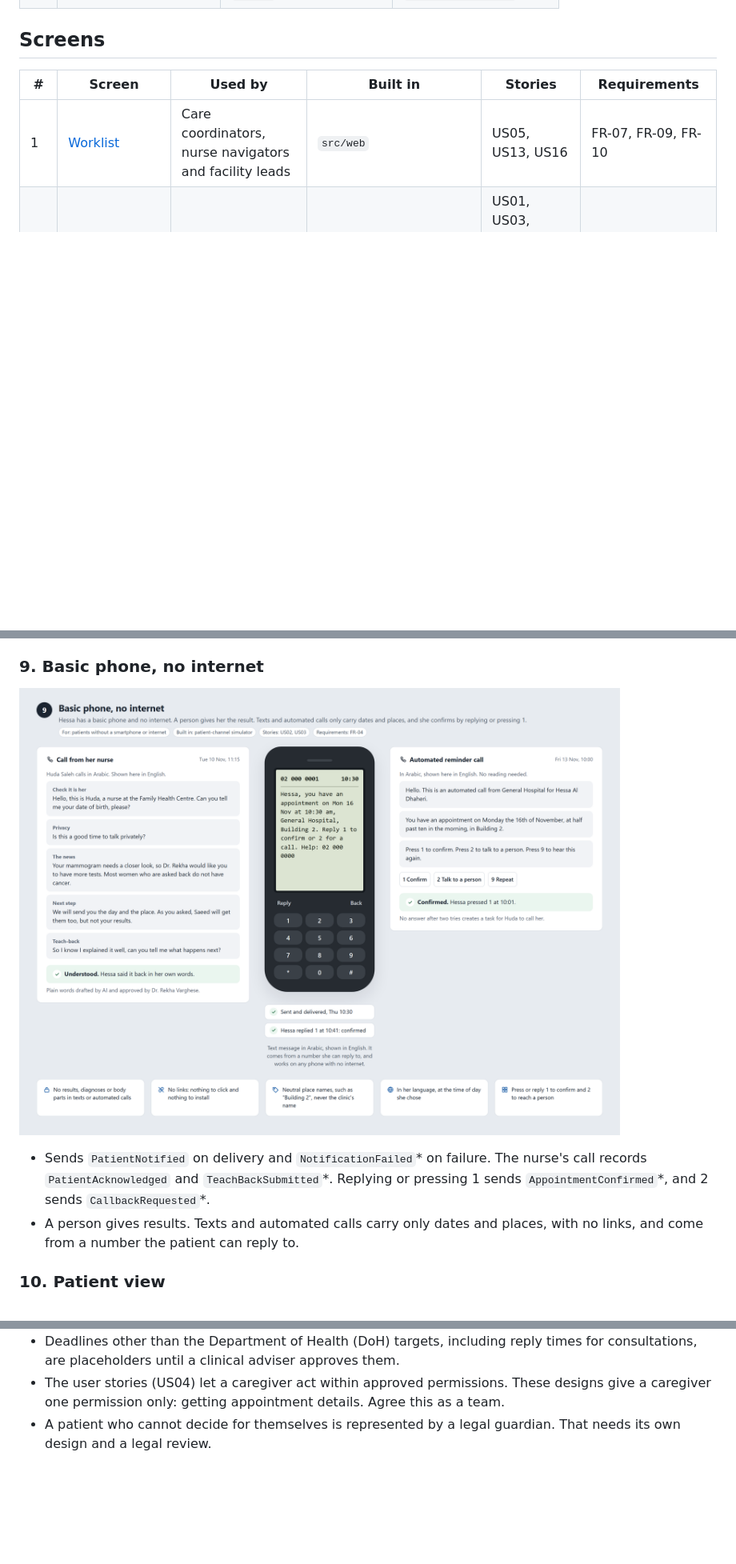
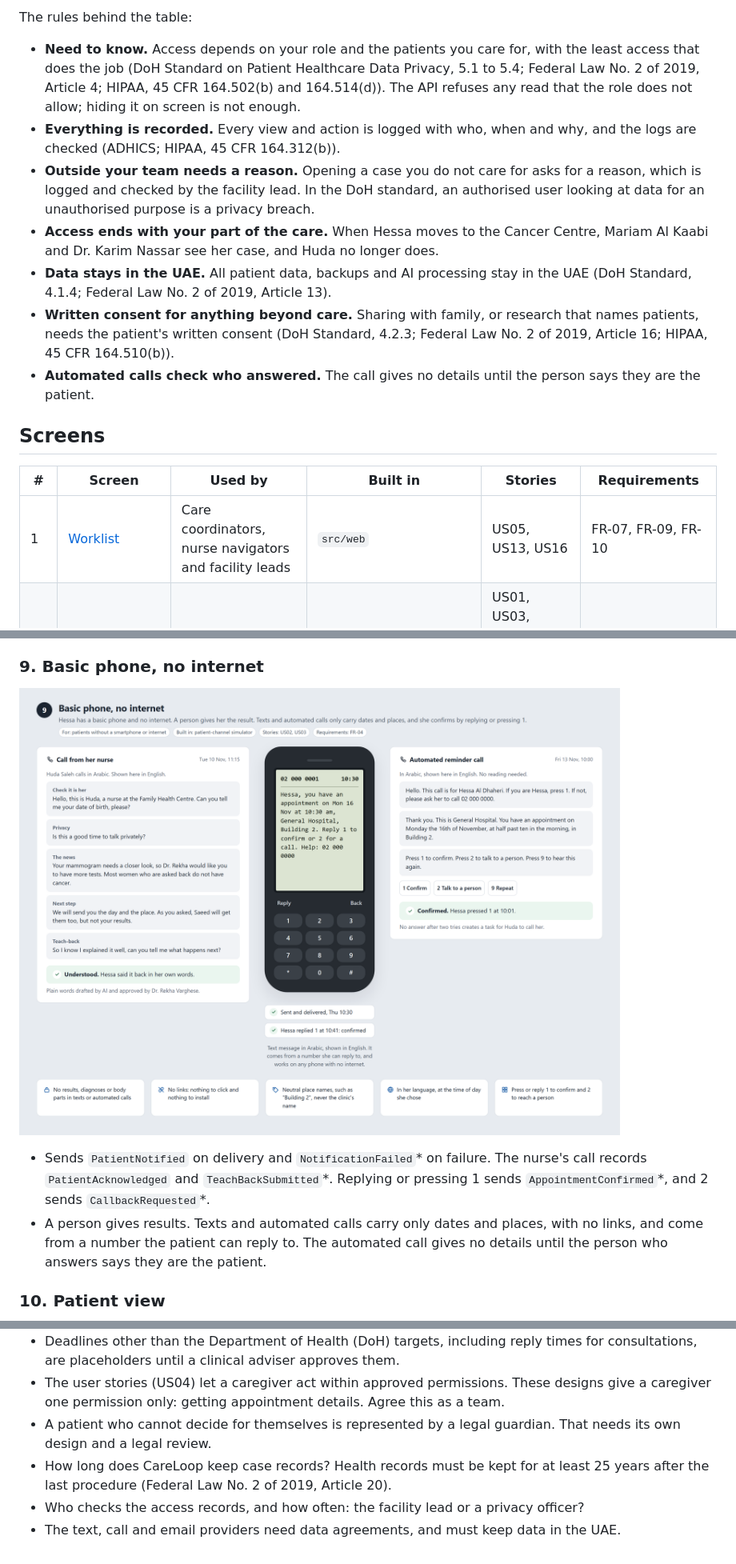
Before and after one commit to savannah-pulse/care-loop, a Markdown page: docs/ui-design/README.md, 3 parts joined by grey strips. Shown at 80% size. Drawn GitHub-style; pictures changed too: docs/ui-design/09-basic-phone.png; blank space fills up the shorter version.

```diff
--- a/docs/ui-design/README.md
+++ b/docs/ui-design/README.md
@@ -47,3 +67,12 @@ Every case, in every screening programme, moves through the same ten stages. A s
+The rules behind the table:
+
+- **Need to know.** Access depends on your role and the patients you care for, with the least access that does the job (DoH Standard on Patient Healthcare Data Privacy, 5.1 to 5.4; Federal Law No. 2 of 2019, Article 4; HIPAA, 45 CFR 164.502(b) and 164.514(d)). The API refuses any read that the role does not allow; hiding it on screen is not enough.
+- **Everything is recorded.** Every view and action is logged with who, when and why, and the logs are checked (ADHICS; HIPAA, 45 CFR 164.312(b)).
+- **Outside your team needs a reason.** Opening a case you do not care for asks for a reason, which is logged and checked by the facility lead. In the DoH standard, an authorised user looking at data for an unauthorised purpose is a privacy breach.
+- **Access ends with your part of the care.** When Hessa moves to the Cancer Centre, Mariam Al Kaabi and Dr. Karim Nassar see her case, and Huda no longer does.
+- **Data stays in the UAE.** All patient data, backups and AI processing stay in the UAE (DoH Standard, 4.1.4; Federal Law No. 2 of 2019, Article 13).
+- **Written consent for anything beyond care.** Sharing with family, or research that names patients, needs the patient's written consent (DoH Standard, 4.2.3; Federal Law No. 2 of 2019, Article 16; HIPAA, 45 CFR 164.510(b)).
+- **Automated calls check who answered.** The call gives no details until the person says they are the patient.
 
 ## Screens
 
@@ -139,7 +168,7 @@ Event and endpoint names marked \* are proposed and not yet in the solution desi
 ![Basic phone, no internet](09-basic-phone.png)
 
 - Sends `PatientNotified` on delivery and `NotificationFailed`\* on failure. The nurse's call records `PatientAcknowledged` and `TeachBackSubmitted`\*. Replying or pressing 1 sends `AppointmentConfirmed`\*, and 2 sends `CallbackRequested`\*.
-- A person gives results. Texts and automated calls carry only dates and places, with no links, and come from a number the patient can reply to.
+- A person gives results. Texts and automated calls carry only dates and places, with no links, and come from a number the patient can reply to. The automated call gives no details until the person who answers says they are the patient.
 
 ### 10. Patient view
 
@@ -243,3 +272,6 @@ Type is Segoe UI, falling back to the system font. All spacing is a multiple of
 - Deadlines other than the Department of Health (DoH) targets, including reply times for consultations, are placeholders until a clinical adviser approves them.
 - The user stories (US04) let a caregiver act within approved permissions. These designs give a caregiver one permission only: getting appointment details. Agree this as a team.
 - A patient who cannot decide for themselves is represented by a legal guardian. That needs its own design and a legal review.
+- How long does CareLoop keep case records? Health records must be kept for at least 25 years after the last procedure (Federal Law No. 2 of 2019, Article 20).
+- Who checks the access records, and how often: the facility lead or a privacy officer?
+- The text, call and email providers need data agreements, and must keep data in the UAE.
```
Also changed, not shown: other parts of docs/ui-design/README.md (+24 -4 lines), docs/ui-design/01-worklist.png, docs/ui-design/02-case.png, docs/ui-design/14-who-sees-what.png (added), 2 other files.
